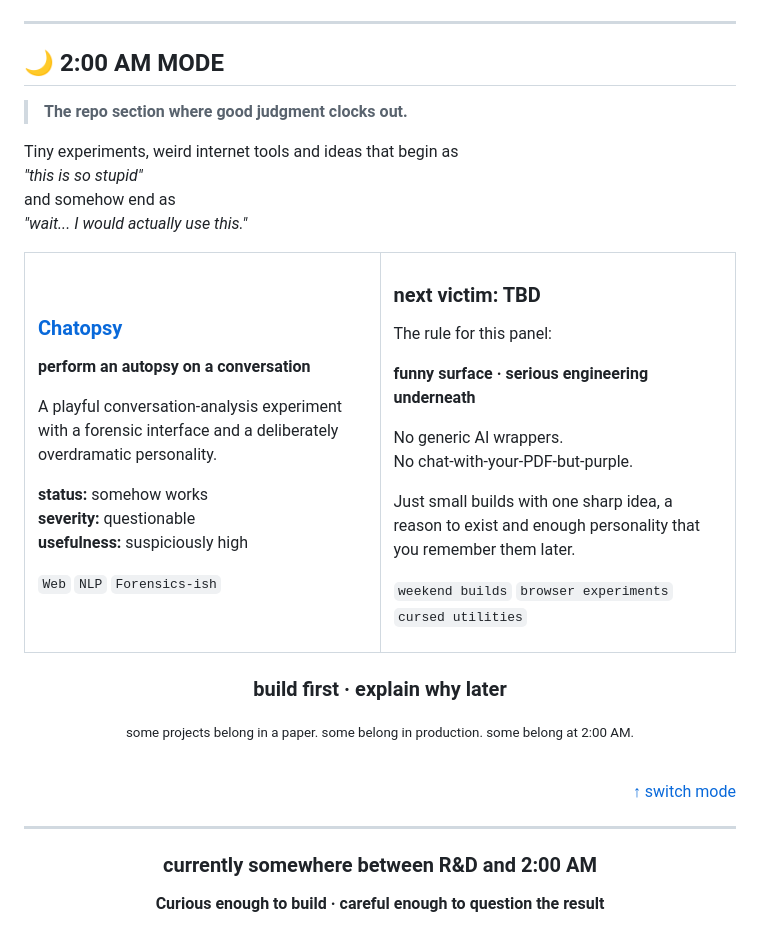
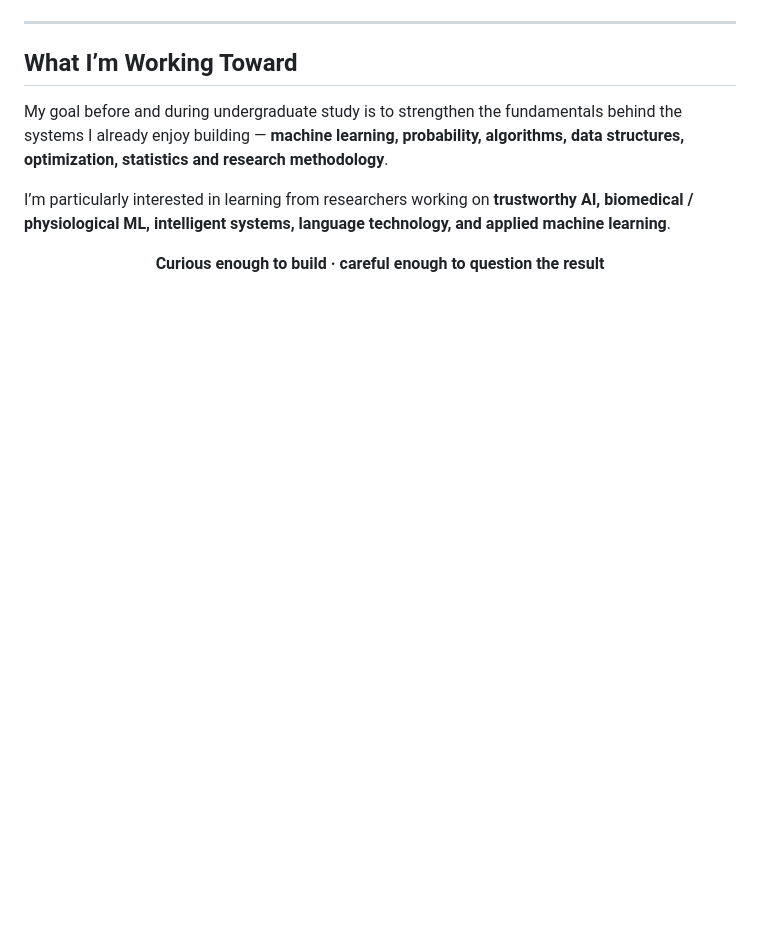
Before and after one commit to sushan5140/sushan5140, a Markdown page: README.md, the part around one of its changes. Drawn GitHub-style; blank space fills up the shorter version.

```diff
--- a/README.md
+++ b/README.md
@@ -185,67 +208,12 @@ Subject-conditional conformal prediction experiments for biosignal ML with leaka
 ---
 
-## 🌙 2:00 AM MODE
+## What I’m Working Toward
 
-> **The repo section where good judgment clocks out.**
+My goal before and during undergraduate study is to strengthen the fundamentals behind the systems I already enjoy building — **machine learning, probability, algorithms, data structures, optimization, statistics and research methodology**.
 
-Tiny experiments, weird internet tools and ideas that begin as
-*"this is so stupid"*
-and somehow end as
-*"wait... I would actually use this."*
-
-<table>
-<tr>
-<td width="50%" valign="top">
-
-### [Chatopsy](https://github.com/sushan5140/Chatopsy)
-
-**perform an autopsy on a conversation**
-
-A playful conversation-analysis experiment with a forensic interface and a deliberately overdramatic personality.
-
-**status:** somehow works
-**severity:** questionable
-**usefulness:** suspiciously high
-
-<code>Web</code> <code>NLP</code> <code>Forensics-ish</code>
-
-</td>
-<td width="50%" valign="top">
-
-### next victim: TBD
-
-The rule for this panel:
-
-**funny surface · serious engineering underneath**
-
-No generic AI wrappers.
-No chat-with-your-PDF-but-purple.
-
-Just small builds with one sharp idea, a reason to exist and enough personality that you remember them later.
-
-<code>weekend builds</code> <code>browser experiments</code> <code>cursed utilities</code>
-
-</td>
-</tr>
-</table>
+I’m particularly interested in learning from researchers working on **trustworthy AI, biomedical / physiological ML, intelligent systems, language technology, and applied machine learning**.
 
 <div align="center">
-
-### build first · explain why later
-
-<sub>some projects belong in a paper. some belong in production. some belong at 2:00 AM.</sub>
-
-</div>
-
-<br/>
-
-<div align="right"><a href="#susan">↑ switch mode</a></div>
-
----
-
-<div align="center">
-
-### currently somewhere between R&D and 2:00 AM
 
 **Curious enough to build · careful enough to question the result**
 
```
Also changed, not shown: other parts of README.md (+121 -98 lines).
